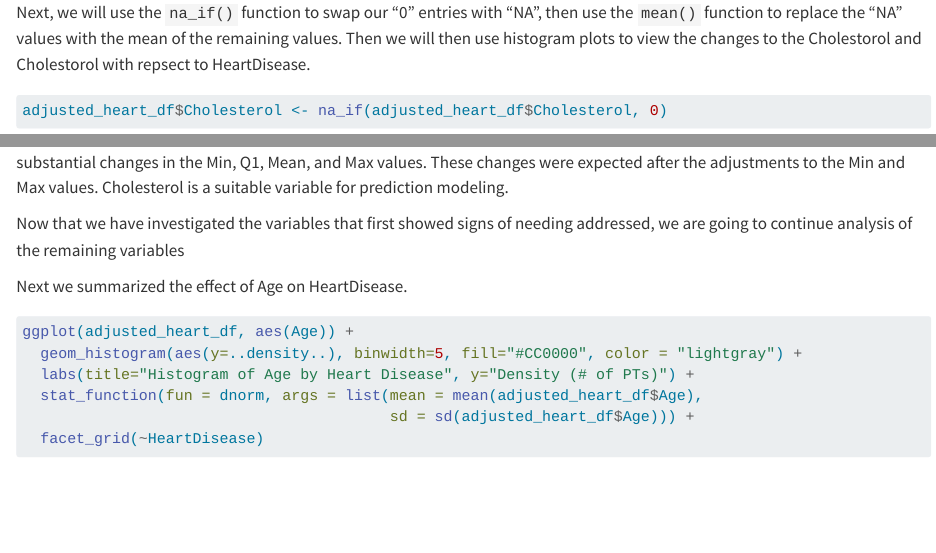
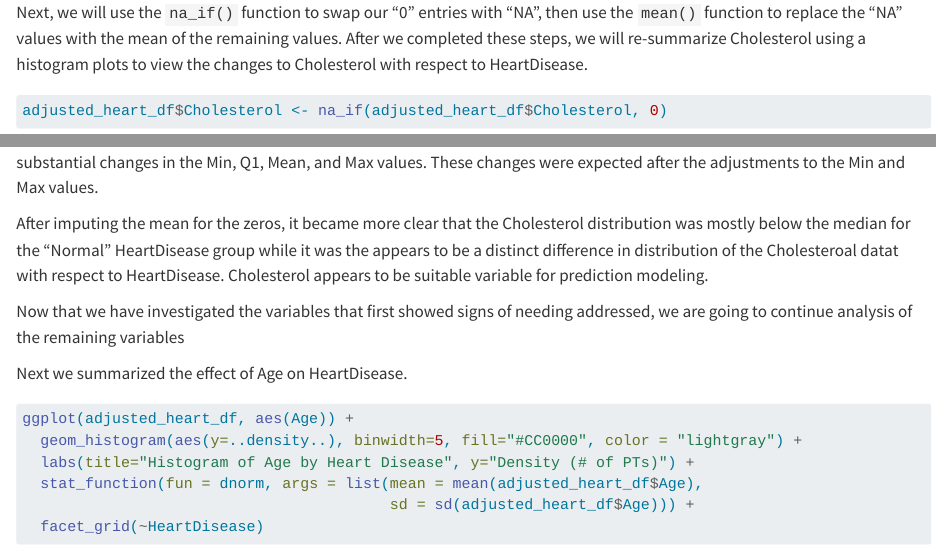
Before and after one commit to jpatt1980/Homework5, a Quarto document (Homework5.qmd): the page in a window 1100 px wide, from 4340 px down, and a second part further down, joined at a grey line. Rendered offline with R 4.5, knitr and Pandoc in place of Quarto, with nearby package versions; some code elsewhere in the file could not run offline; long lines of code are wrapped.

Commit message:
saved changes to qmd file

````diff
--- a/Homework5.qmd
+++ b/Homework5.qmd
@@ -168,7 +168,7 @@ adjusted_heart_df
 
 ```
 
-Next, we will use the `na_if()` function to swap our "0" entries with "NA", then use the `mean()` function to replace the "NA" values with the mean of the remaining values. Then we will then use histogram plots to view the changes to the Cholestorol and Cholestorol with repsect to HeartDisease.
+Next, we will use the `na_if()` function to swap our "0" entries with "NA", then use the `mean()` function to replace the "NA" values with the mean of the remaining values. After we completed these steps, we will re-summarize Cholesterol using a histogram plots to view the changes to Cholesterol with respect to HeartDisease.
 
 ```{r Replace 0s with Variable Mean}
 
@@ -198,7 +198,9 @@ print(list("Adjusted Heart Disease Cholesterol Summary" = summary(adjusted_heart
 
 ```
 
-Review of the two summary tables show that there were small changes in the median and Q3 information. There were substantial changes in the Min, Q1, Mean, and Max values. These changes were expected after the adjustments to the Min and Max values. Cholesterol is a suitable variable for prediction modeling.
+Review of the two summary tables show that there were small changes in the median and Q3 information. There were substantial changes in the Min, Q1, Mean, and Max values. These changes were expected after the adjustments to the Min and Max values.
+
+After imputing the mean for the zeros, it became more clear that the Cholesterol distribution was mostly below the median for the "Normal" HeartDisease group while it was  the appears to be a distinct difference in distribution of the Cholesteroal datat with respect to HeartDisease. Cholesterol appears to be suitable variable for prediction modeling.
 
 Now that we have investigated the variables that first showed signs of needing addressed, we are going to continue analysis of the remaining variables
 
````
Also changed, not shown: Homework5.qmd (2 more changed lines).
